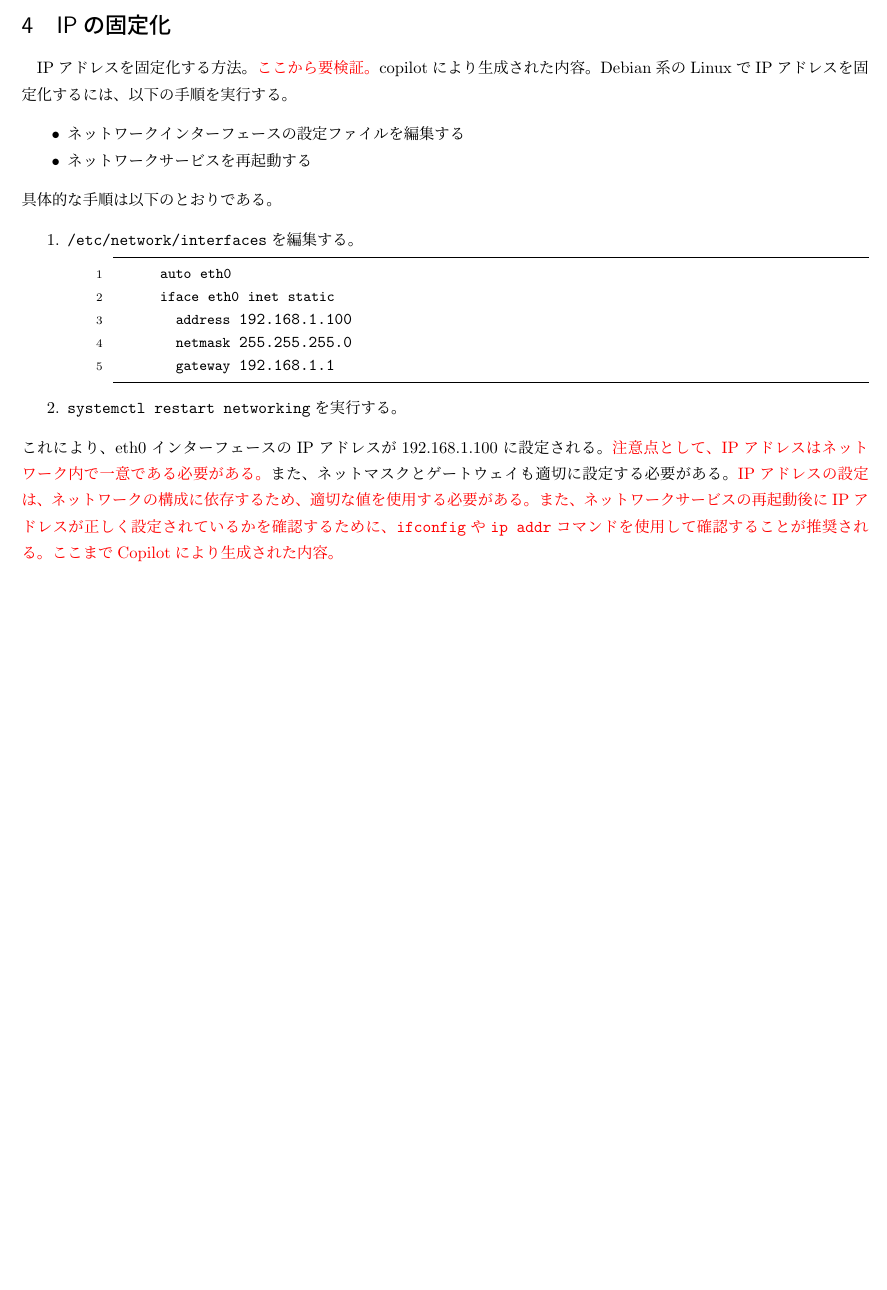
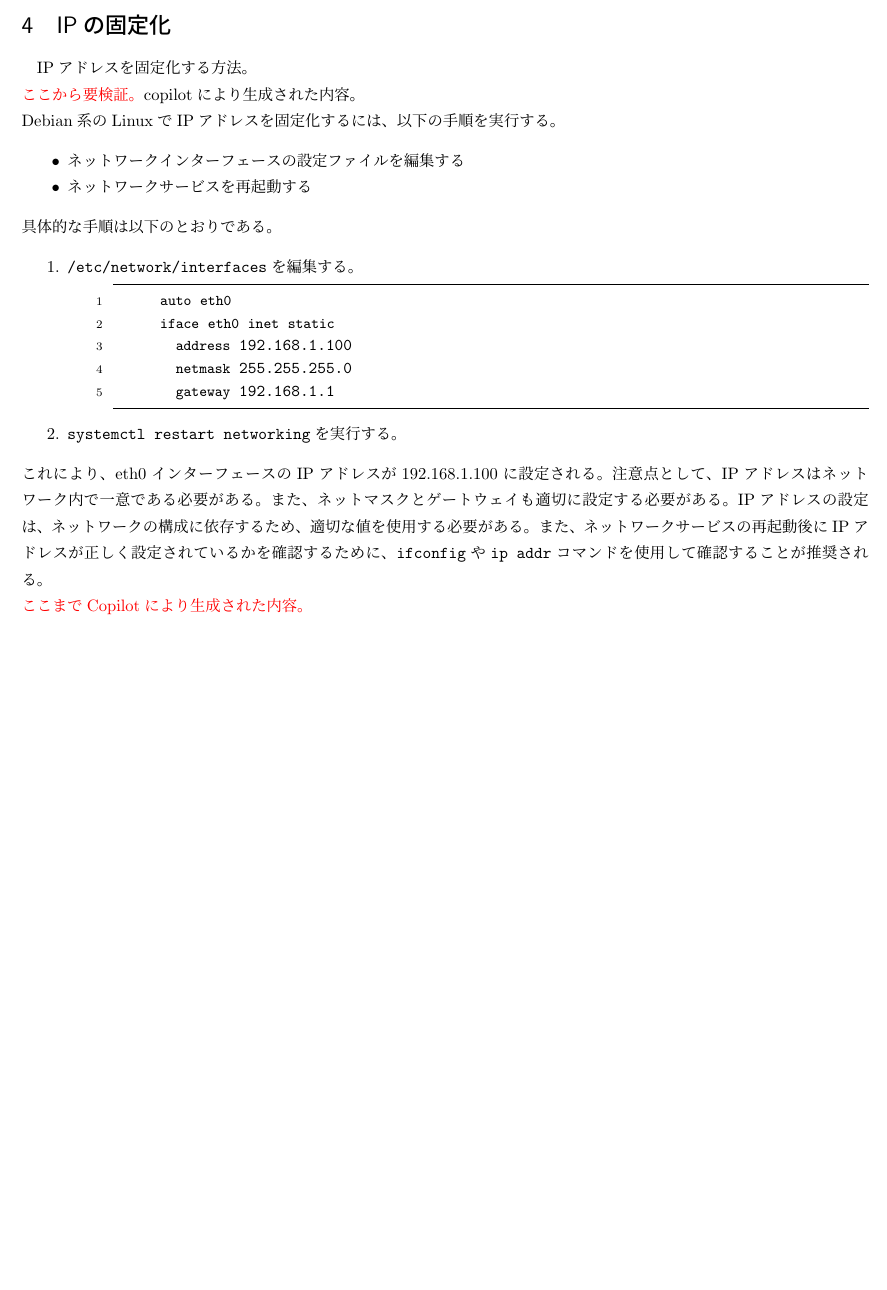
Before and after one commit to BlackNihonkai/setup-notes, a LaTeX document (etc/etc.tex): part of page 2 of 2, cut so that both start at the same text. Compiled offline with pLaTeX and dvipdfmx.

Commit message:
コンパイルと修正

```diff
--- a/etc/etc.tex
+++ b/etc/etc.tex
@@ -116,8 +116,8 @@
   \end{lstlisting}
 
 \section{IPの固定化}
-  IPアドレスを固定化する方法。
-  \textcolor{red}{ここから要検証。}copilotにより生成された内容。
+  IPアドレスを固定化する方法。\\
+  \textcolor{red}{ここから要検証。}copilotにより生成された内容。\\
   Debian系のLinuxでIPアドレスを固定化するには、以下の手順を実行する。
   \begin{itemize}
     \item ネットワークインターフェースの設定ファイルを編集する
@@ -136,11 +136,11 @@
     \item \texttt{systemctl restart networking}を実行する。
   \end{enumerate}
   これにより、eth0インターフェースのIPアドレスが192.168.1.100に設定される。
-  \textcolor{red}{注意点として、IPアドレスはネットワーク内で一意である必要がある。}
+  注意点として、IPアドレスはネットワーク内で一意である必要がある。
   また、ネットマスクとゲートウェイも適切に設定する必要がある。
-  \textcolor{red}{IPアドレスの設定は、ネットワークの構成に依存するため、適切な値を使用する必要がある。
-  また、ネットワークサービスの再起動後にIPアドレスが正しく設定されているかを確認するために、\texttt{ifconfig}や\texttt{ip addr}コマンドを使用して確認することが推奨される。}
-  \textcolor{red}{ここまでCopilotにより生成された内容。}
+  IPアドレスの設定は、ネットワークの構成に依存するため、適切な値を使用する必要がある。
+  また、ネットワークサービスの再起動後にIPアドレスが正しく設定されているかを確認するために、\texttt{ifconfig}や\texttt{ip addr}コマンドを使用して確認することが推奨される。
+  \\\textcolor{red}{ここまでCopilotにより生成された内容。}
 
 \begin{comment}
 \section{LaTeXにソースコードを貼り付ける}
```
Also changed, not shown: etc/etc.pdf.
